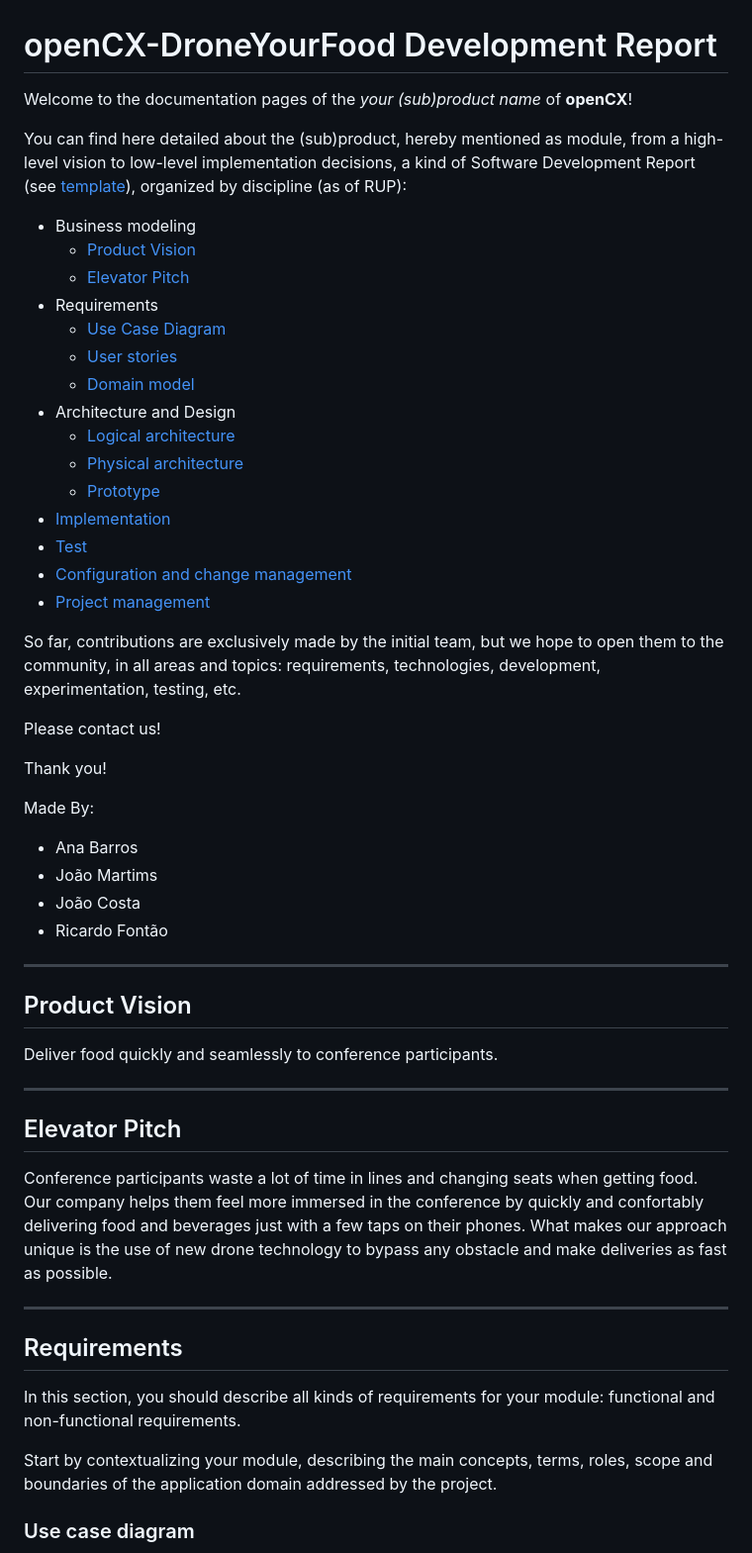
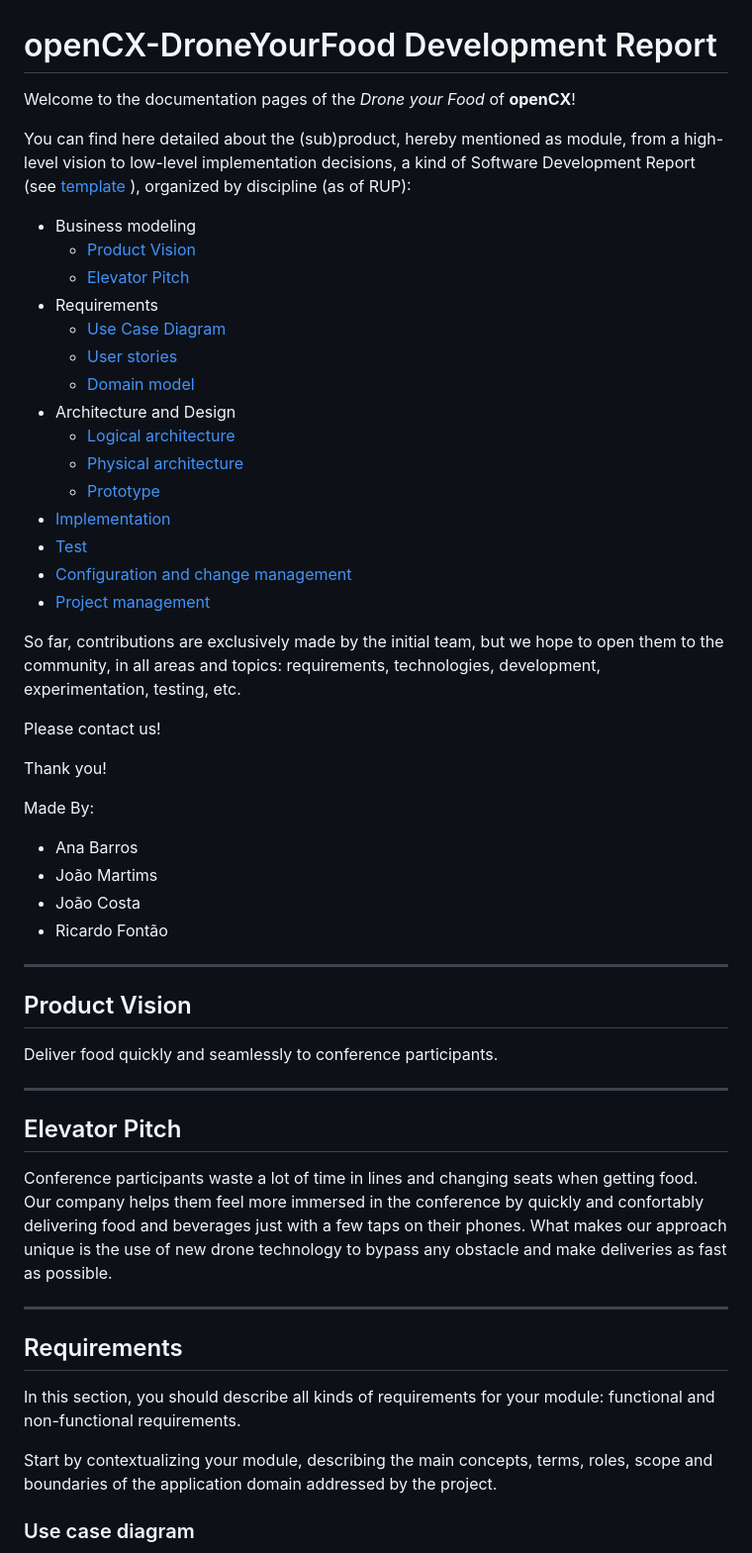
Before and after one commit to FEUP-ESOF-2020-21/open-cx-t1g3-pantufas, a Markdown page: README.md, the part around the change printed below. Shown: that part at 99% size. GitHub-like rendering.

```diff
--- a/README.md
+++ b/README.md
@@ -1,32 +1,39 @@
 # openCX-DroneYourFood Development Report
 
-Welcome to the documentation pages of the *your (sub)product name* of **openCX**!
+Welcome to the documentation pages of the _Drone your Food_ of **openCX**!
 
-You can find here detailed about the (sub)product, hereby mentioned as module, from a high-level vision to low-level implementation decisions, a kind of Software Development Report (see [template](https://github.com/softeng-feup/open-cx/blob/master/docs/templates/Development-Report.md)), organized by discipline (as of RUP):
+You can find here detailed about the (sub)product, hereby mentioned as module,
+from a high-level vision to low-level implementation decisions, a kind of
+Software Development Report (see
+[template](https://github.com/softeng-feup/open-cx/blob/master/docs/templates/Development-Report.md)
+), organized by discipline (as of RUP):
 
-* Business modeling
-  * [Product Vision](#Product-Vision)
-  * [Elevator Pitch](#Elevator-Pitch)
-* Requirements
-  * [Use Case Diagram](#Use-case-diagram)
-  * [User stories](#User-stories)
-  * [Domain model](#Domain-model)
-* Architecture and Design
-  * [Logical architecture](#Logical-architecture)
-  * [Physical architecture](#Physical-architecture)
-  * [Prototype](#Prototype)
-* [Implementation](#Implementation)
-* [Test](#Test)
-* [Configuration and change management](#Configuration-and-change-management)
-* [Project management](#Project-management)
+- Business modeling
+  - [Product Vision](#Product-Vision)
+  - [Elevator Pitch](#Elevator-Pitch)
+- Requirements
+  - [Use Case Diagram](#Use-case-diagram)
+  - [User stories](#User-stories)
+  - [Domain model](#Domain-model)
+- Architecture and Design
+  - [Logical architecture](#Logical-architecture)
+  - [Physical architecture](#Physical-architecture)
+  - [Prototype](#Prototype)
+- [Implementation](#Implementation)
+- [Test](#Test)
+- [Configuration and change management](#Configuration-and-change-management)
+- [Project management](#Project-management)
 
-So far, contributions are exclusively made by the initial team, but we hope to open them to the community, in all areas and topics: requirements, technologies, development, experimentation, testing, etc.
+So far, contributions are exclusively made by the initial team, but we hope to
+open them to the community, in all areas and topics: requirements, technologies,
+development, experimentation, testing, etc.
 
 Please contact us!
 
 Thank you!
 
 Made By:
+
 - Ana Barros
 - João Martims
 - João Costa
@@ -36,22 +43,27 @@ Made By:
 
 ## Product Vision
 
-Deliver food quickly and  seamlessly to conference participants.
+Deliver food quickly and seamlessly to conference participants.
 
 ---
+
 ## Elevator Pitch
 
 Conference participants waste a lot of time in lines and changing seats when getting
 food. Our company helps them feel more immersed in the conference by quickly
-and confortably delivering food and beverages just with a few taps on their phones. What makes our approach unique is the use of new drone technology
-to bypass any obstacle and make deliveries as fast as possible.
+and confortably delivering food and beverages just with a few taps on their phones.
+What makes our approach unique is the use of new drone technology to bypass any
+obstacle and make deliveries as fast as possible.
 
 ---
+
 ## Requirements
 
-In this section, you should describe all kinds of requirements for your module: functional and non-functional requirements.
+In this section, you should describe all kinds of requirements for your module:
+functional and non-functional requirements.
 
-Start by contextualizing your module, describing the main concepts, terms, roles, scope and boundaries of the application domain addressed by the project.
+Start by contextualizing your module, describing the main concepts, terms, roles,
+scope and boundaries of the application domain addressed by the project.
 
 ### Use case diagram
 
```
Also changed, not shown: other parts of README.md (+211 -101 lines), mockups/shoppingcart_mockup.png (renamed from mockups/shoppingcast_mockup.png).
